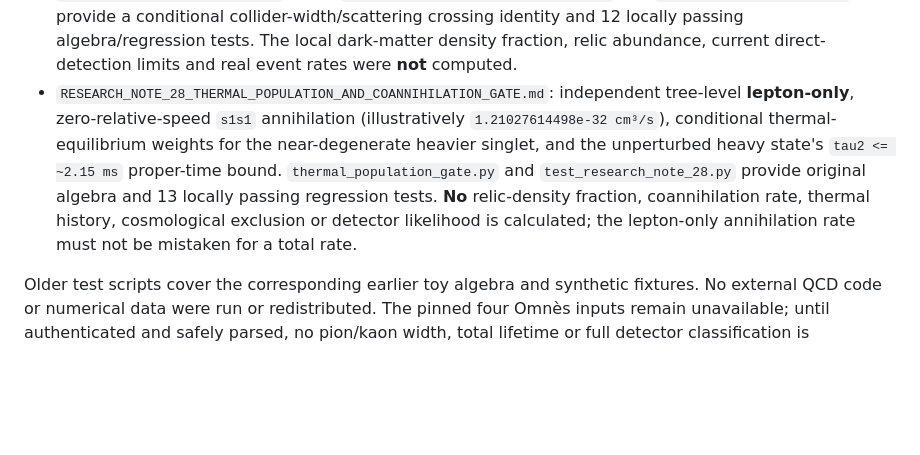
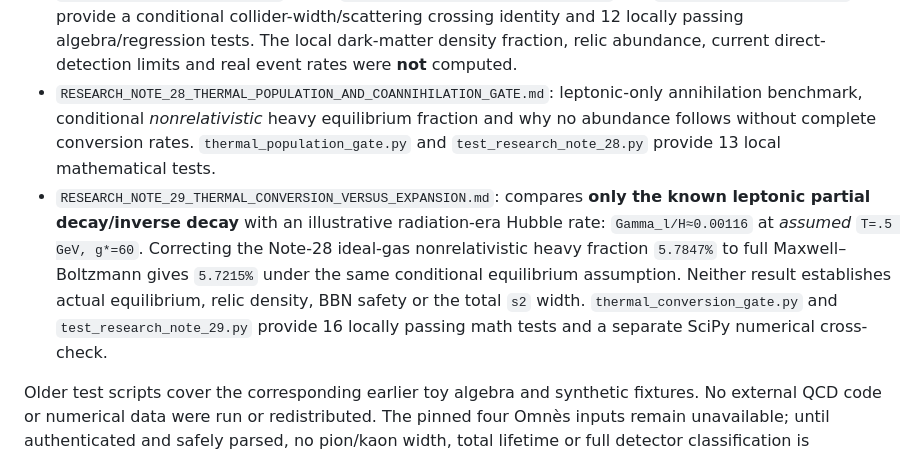
Before and after one commit to Cbaird26/mqgt-scf-continued, a Markdown page: manuscript/higgs_portal_review/README.md, the part around the change. Rendered like a GitHub page; blank space fills up the shorter version.

Commit message:
Index Note 29 conditional conversion and exact-MB corrections

```diff
--- a/manuscript/higgs_portal_review/README.md
+++ b/manuscript/higgs_portal_review/README.md
@@ -15,7 +15,8 @@ This package develops a restricted symmetric-vacuum, two-real-singlet effective
 - `RESEARCH_NOTE_25_Z2_PHOTON_SELECTION_AND_H2_MATCHING_GATE.md`: an exact, branch-conditional common-Z2 selection rule excludes **single-odd-singlet production from a photon-only initial state** in the symmetric vacuum, including in an ordinary parity-even electromagnetic background. Formal Higgs exchange with a symbolic h-gamma-gamma coefficient instead produces **even** `s_i s_j F²` contact operators, including a checked factor-of-two for `s1 s2 F²`. `photon_selection_rules.py` and `test_research_note_25.py` provide 11 locally passing **algebra-only** checks; no photon rate, H2 coefficient, or collider constraint is calculated.
 - `RESEARCH_NOTE_26_OPTICAL_PAIR_THRESHOLDS_AND_VACUUM_RESPONSE.md`: separates pair-production symmetry from **20/21.5/23-GeV** on-shell thresholds at the compressed point. An illustrative two-2-eV-photon vacuum collision cannot create those on-shell pairs; a constant Maxwell kinetic rescaling alone predicts no H2 visibility change. No detector-specific optical amplitude or hardware characterization is calculated.
 - `RESEARCH_NOTE_27_STABLE_SINGLET_NUCLEON_SCATTERING.md`: a separate leading **elastic** Higgs-mediated nucleon-scattering calculation for stable `s1`, with `sigma_SI ≈ 7.40e-47 cm²` only at the illustrative `K11=.001, f_N=.30, m1=10 GeV` point. `stable_singlet_direct_detection.py` and `test_research_note_27.py` provide a conditional collider-width/scattering crossing identity and 12 locally passing algebra/regression tests. The local dark-matter density fraction, relic abundance, current direct-detection limits and real event rates were **not** computed.
-- `RESEARCH_NOTE_28_THERMAL_POPULATION_AND_COANNIHILATION_GATE.md`: independent tree-level **lepton-only**, zero-relative-speed `s1s1` annihilation (illustratively `1.21027614498e-32 cm³/s`), conditional thermal-equilibrium weights for the near-degenerate heavier singlet, and the unperturbed heavy state's `tau2 <= ~2.15 ms` proper-time bound. `thermal_population_gate.py` and `test_research_note_28.py` provide original algebra and 13 locally passing regression tests. **No** relic-density fraction, coannihilation rate, thermal history, cosmological exclusion or detector likelihood is calculated; the lepton-only annihilation rate must not be mistaken for a total rate.
+- `RESEARCH_NOTE_28_THERMAL_POPULATION_AND_COANNIHILATION_GATE.md`: leptonic-only annihilation benchmark, conditional *nonrelativistic* heavy equilibrium fraction and why no abundance follows without complete conversion rates. `thermal_population_gate.py` and `test_research_note_28.py` provide 13 local mathematical tests.
+- `RESEARCH_NOTE_29_THERMAL_CONVERSION_VERSUS_EXPANSION.md`: compares **only the known leptonic partial decay/inverse decay** with an illustrative radiation-era Hubble rate: `Gamma_l/H≈0.00116` at *assumed* `T=.5 GeV, g*=60`. Correcting the Note-28 ideal-gas nonrelativistic heavy fraction `5.7847%` to full Maxwell–Boltzmann gives `5.7215%` under the same conditional equilibrium assumption. Neither result establishes actual equilibrium, relic density, BBN safety or the total `s2` width. `thermal_conversion_gate.py` and `test_research_note_29.py` provide 16 locally passing math tests and a separate SciPy numerical cross-check.
 
 Older test scripts cover the corresponding earlier toy algebra and synthetic fixtures. No external QCD code or numerical data were run or redistributed. The pinned four Omnès inputs remain unavailable; until authenticated and safely parsed, no pion/kaon width, total lifetime or full detector classification is established. An H2 visibility coefficient remains an instrument-level estimand pending a microscopic, detector-specific derivation.
 
```
